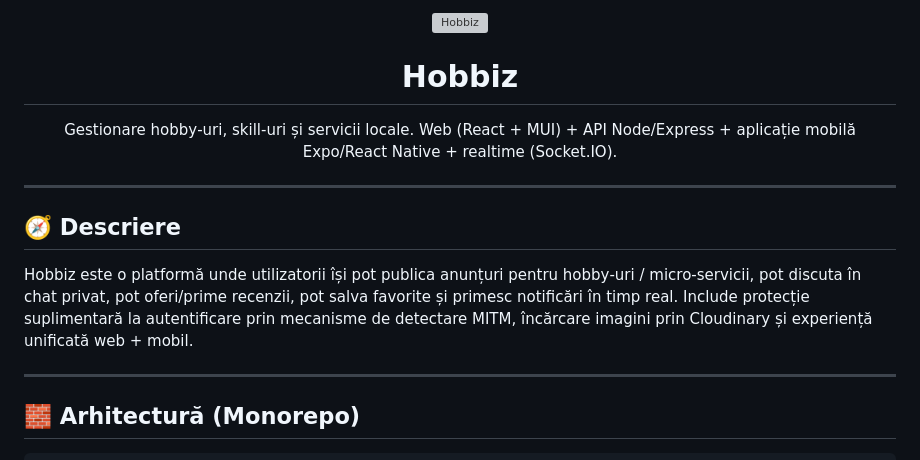
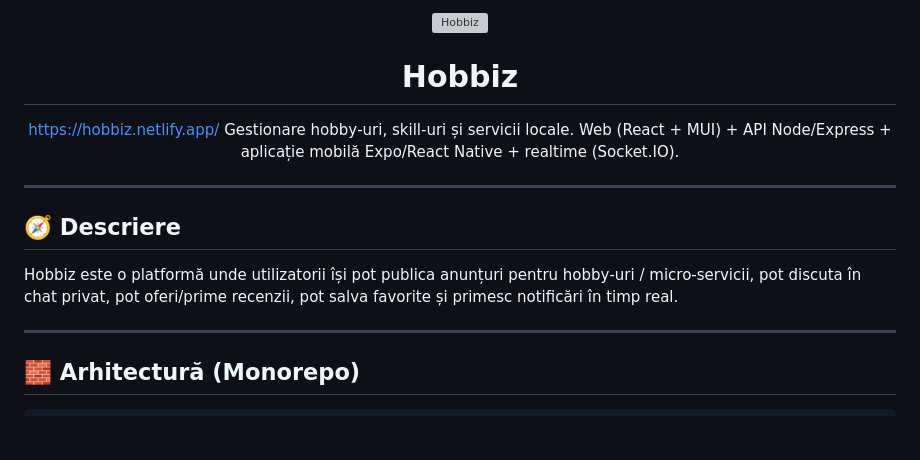
Before and after one commit to Botoaca-Florentina-Veronica/hobbiz-mui, a Markdown page: README.md, the part around the change printed below. Drawn GitHub-style; blank space fills up the shorter version; grey boxes are pictures that could not be loaded.

Commit message:
update la readme

```diff
--- a/README.md
+++ b/README.md
@@ -4,5 +4,6 @@
 
 # Hobbiz
+https://hobbiz.netlify.app/
 Gestionare hobby‑uri, skill‑uri și servicii locale. Web (React + MUI) + API Node/Express + aplicație mobilă Expo/React Native + realtime (Socket.IO).
 
 </div>
@@ -10,7 +11,7 @@ Gestionare hobby‑uri, skill‑uri și servicii locale. Web (React + MUI) + API
 ---
 
 ## 🧭 Descriere
-Hobbiz este o platformă unde utilizatorii își pot publica anunțuri pentru hobby‑uri / micro‑servicii, pot discuta în chat privat, pot oferi/prime recenzii, pot salva favorite și primesc notificări în timp real. Include protecție suplimentară la autentificare prin mecanisme de detectare MITM, încărcare imagini prin Cloudinary și experiență unificată web + mobil.
+Hobbiz este o platformă unde utilizatorii își pot publica anunțuri pentru hobby‑uri / micro‑servicii, pot discuta în chat privat, pot oferi/prime recenzii, pot salva favorite și primesc notificări în timp real.
 
 ---
 
```
Also changed, not shown: other parts of README.md (+1 -1 lines).
